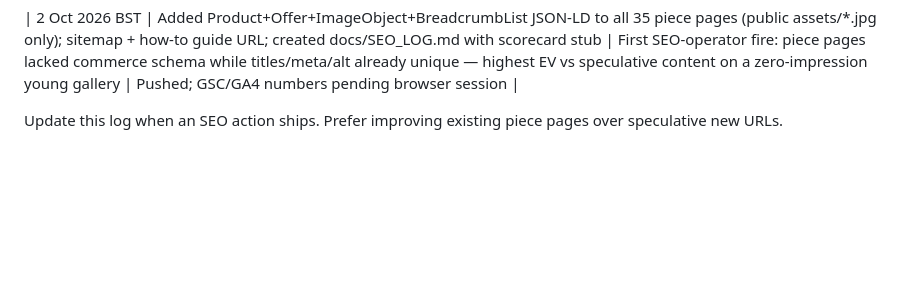
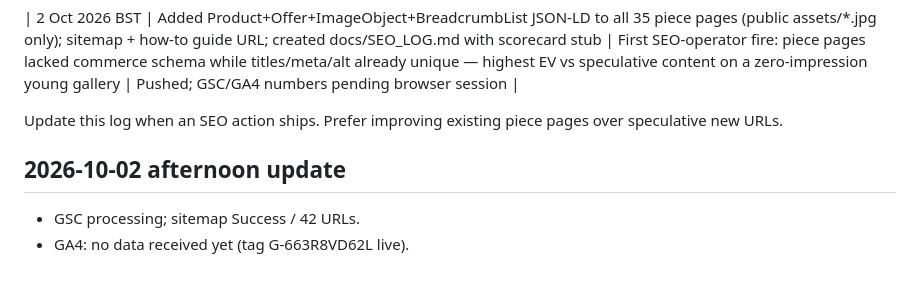
Before and after one commit to joshuaofisrael/promptframed, a Markdown page: docs/SEO_SCORECARD.md, the part around the change. Rendered like a GitHub page; blank space fills up the shorter version.

```diff
--- a/docs/SEO_SCORECARD.md
+++ b/docs/SEO_SCORECARD.md
@@ -95,3 +95,7 @@ Skip if you cannot add original practical value beyond what already ranks.
 | 2 Oct 2026 BST | Added Product+Offer+ImageObject+BreadcrumbList JSON-LD to all 35 piece pages (public assets/*.jpg only); sitemap + how-to guide URL; created docs/SEO_LOG.md with scorecard stub | First SEO-operator fire: piece pages lacked commerce schema while titles/meta/alt already unique — highest EV vs speculative content on a zero-impression young gallery | Pushed; GSC/GA4 numbers pending browser session |
 
 Update this log when an SEO action ships. Prefer improving existing piece pages over speculative new URLs.
+
+## 2026-10-02 afternoon update
+- GSC processing; sitemap Success / 42 URLs.
+- GA4: no data received yet (tag G-663R8VD62L live).
```
Also changed, not shown: docs/SEO_LOG.md (+19 -8 lines).
